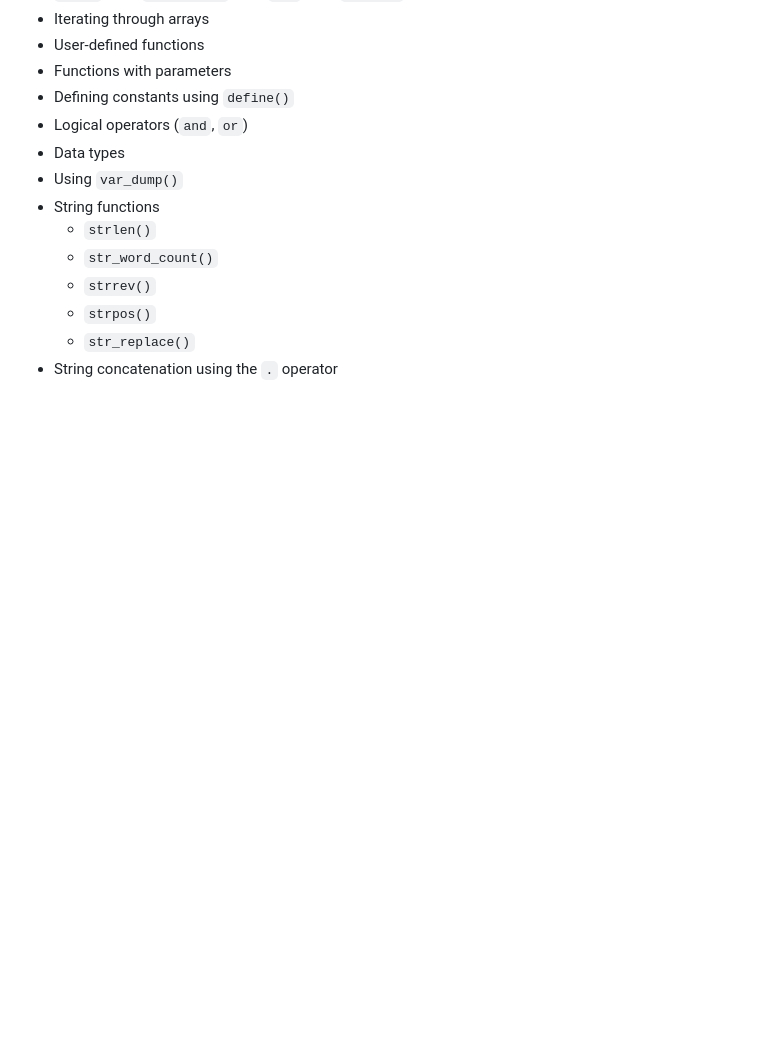
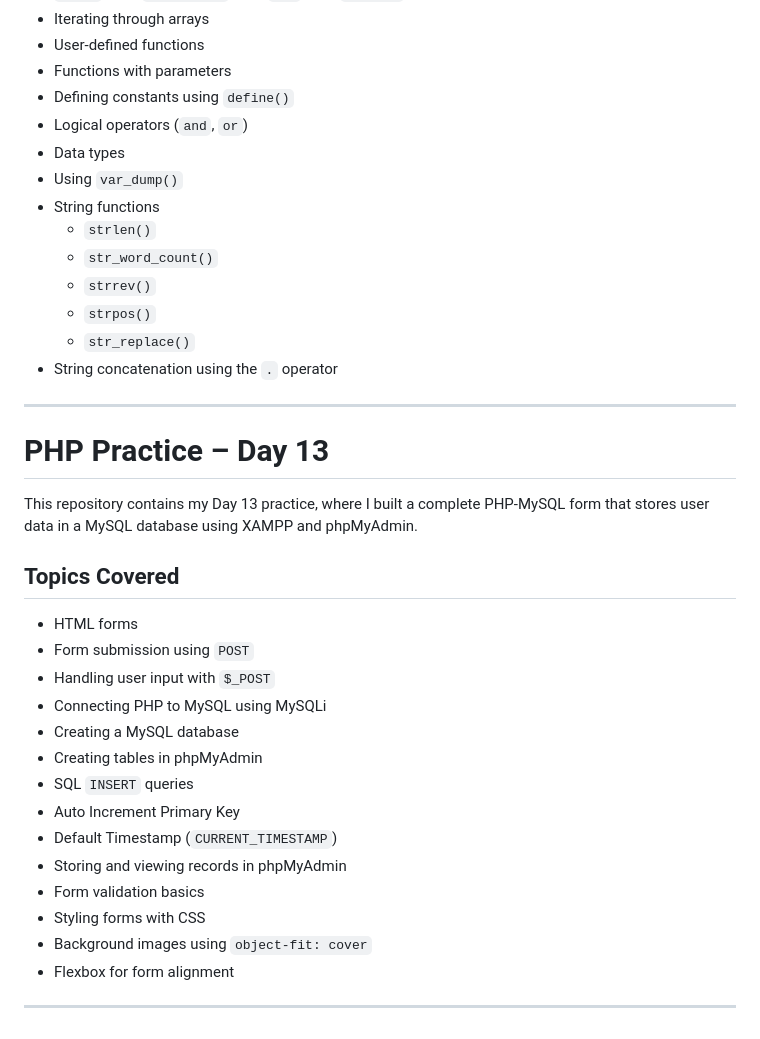
Before and after one commit to Vedang9325/Internship, a Markdown page: README.md, the part around the change. Drawn GitHub-style; blank space fills up the shorter version.

```diff
--- a/README.md
+++ b/README.md
@@ -224,3 +224,28 @@ This repository contains my Day 12 practice, where I explored the core programmi
   - `strpos()`
   - `str_replace()`
 - String concatenation using the `.` operator
+
+---
+
+# PHP Practice – Day 13
+
+This repository contains my Day 13 practice, where I built a complete PHP-MySQL form that stores user data in a MySQL database using XAMPP and phpMyAdmin.
+
+## Topics Covered
+
+- HTML forms
+- Form submission using `POST`
+- Handling user input with `$_POST`
+- Connecting PHP to MySQL using MySQLi
+- Creating a MySQL database
+- Creating tables in phpMyAdmin
+- SQL `INSERT` queries
+- Auto Increment Primary Key
+- Default Timestamp (`CURRENT_TIMESTAMP`)
+- Storing and viewing records in phpMyAdmin
+- Form validation basics
+- Styling forms with CSS
+- Background images using `object-fit: cover`
+- Flexbox for form alignment
+
+---
```
